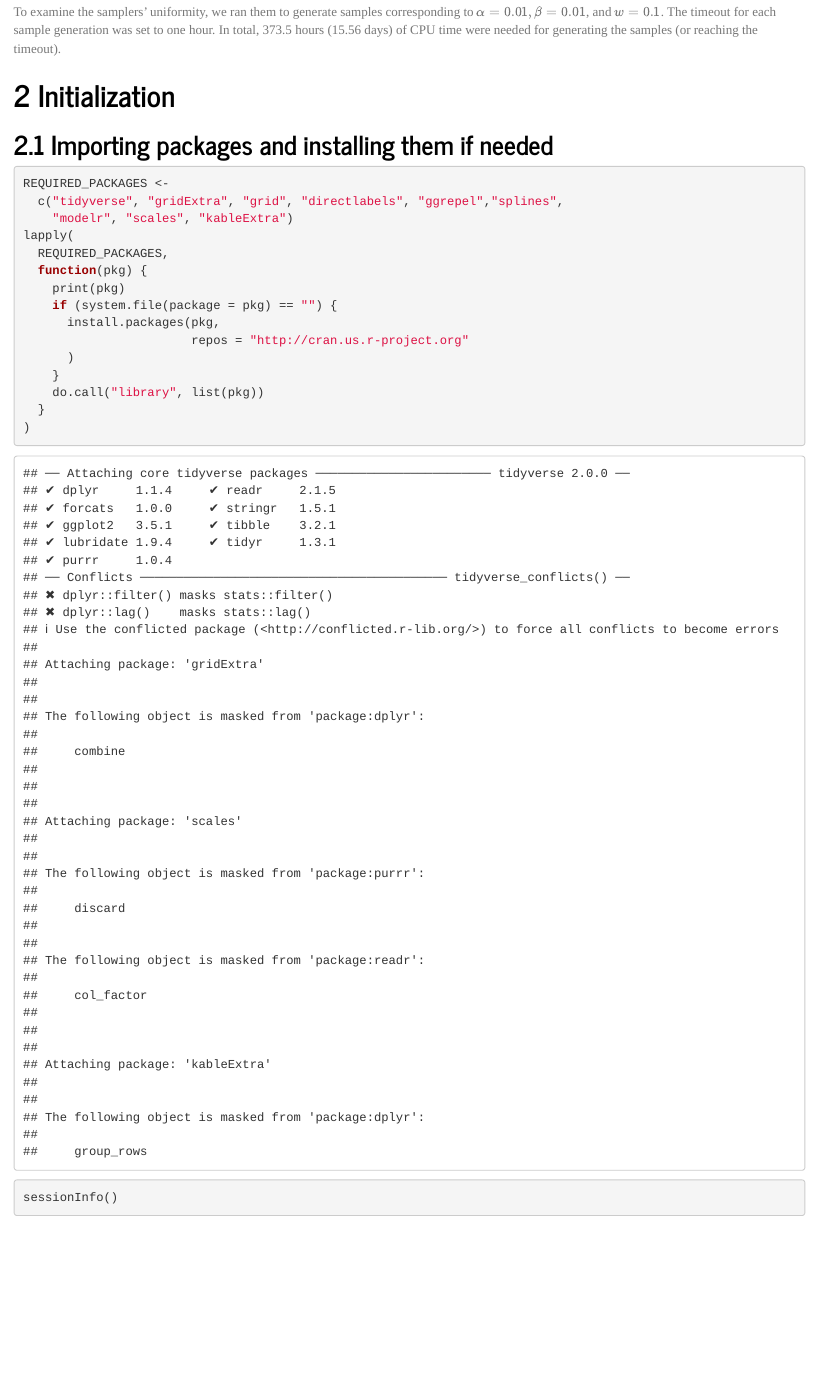
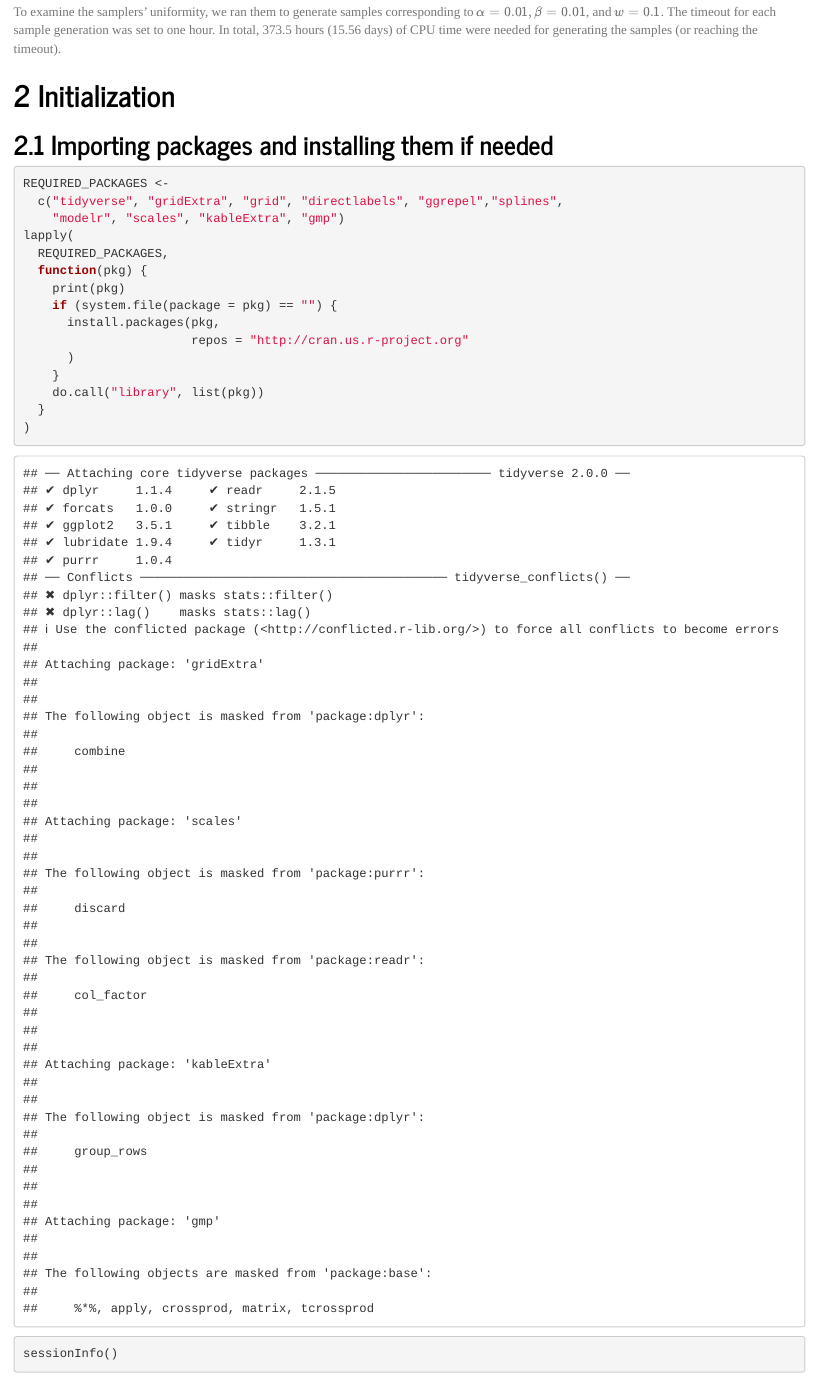
Before and after one commit to rheradio/ConfSystSampling, an R Markdown document (scripts/rq3_samplers_uniformity.Rmd): the page in a window 1100 px wide, from 460 px down. Rendered offline with R 4.5, knitr and Pandoc, with nearby package versions; a font, style sheet, LaTeX package, included part or bibliography that could not be used is replaced or left out.

Commit message:
Adding the gmp library to the package list

````diff
--- a/scripts/rq3_samplers_uniformity.Rmd
+++ b/scripts/rq3_samplers_uniformity.Rmd
@@ -28,7 +28,7 @@ To examine the samplers' uniformity, we ran them to generate samples correspondi
 ```{r package_import, results='hide', warning=FALSE}
 REQUIRED_PACKAGES <-
   c("tidyverse", "gridExtra", "grid", "directlabels", "ggrepel","splines",
-    "modelr", "scales", "kableExtra")
+    "modelr", "scales", "kableExtra", "gmp")
 lapply(
   REQUIRED_PACKAGES,
   function(pkg) {
````
